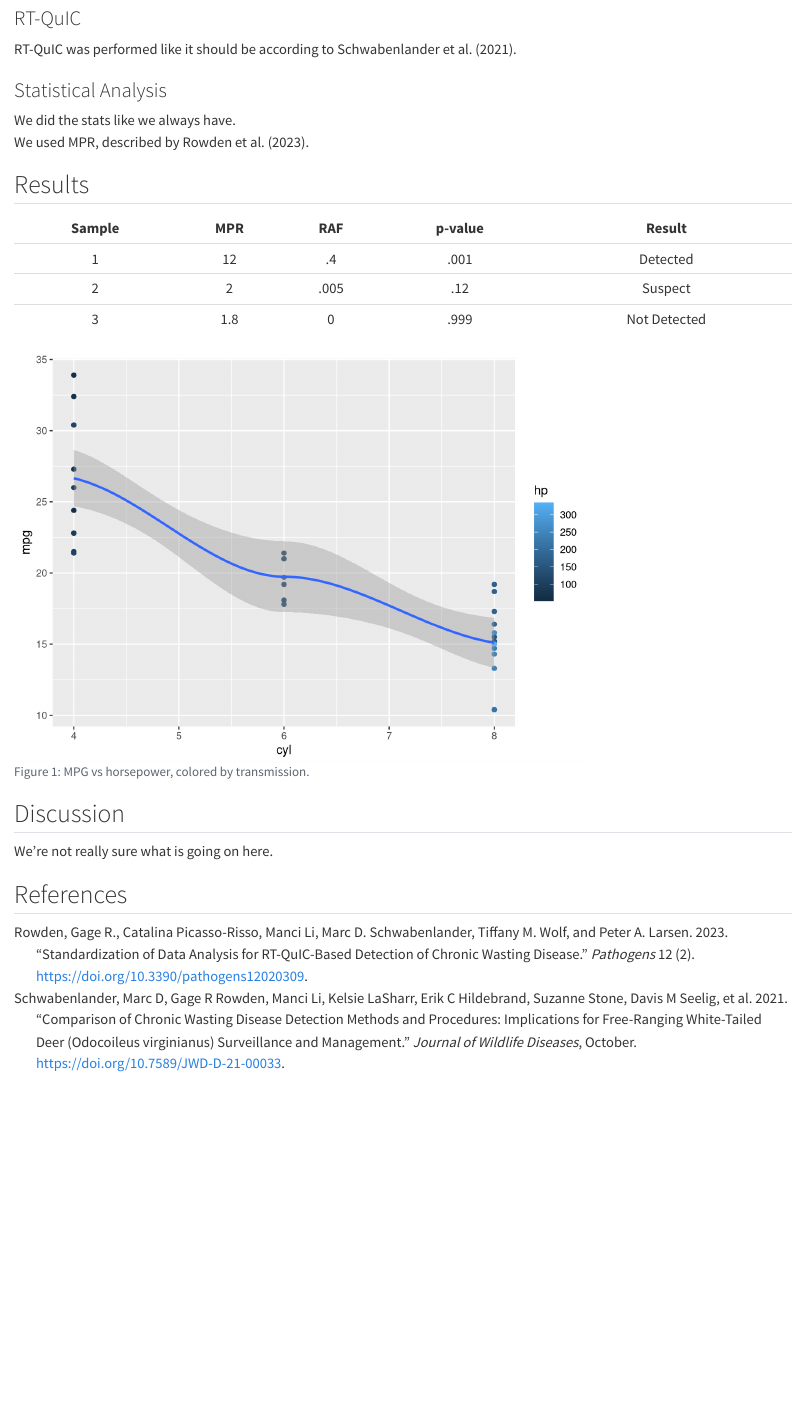
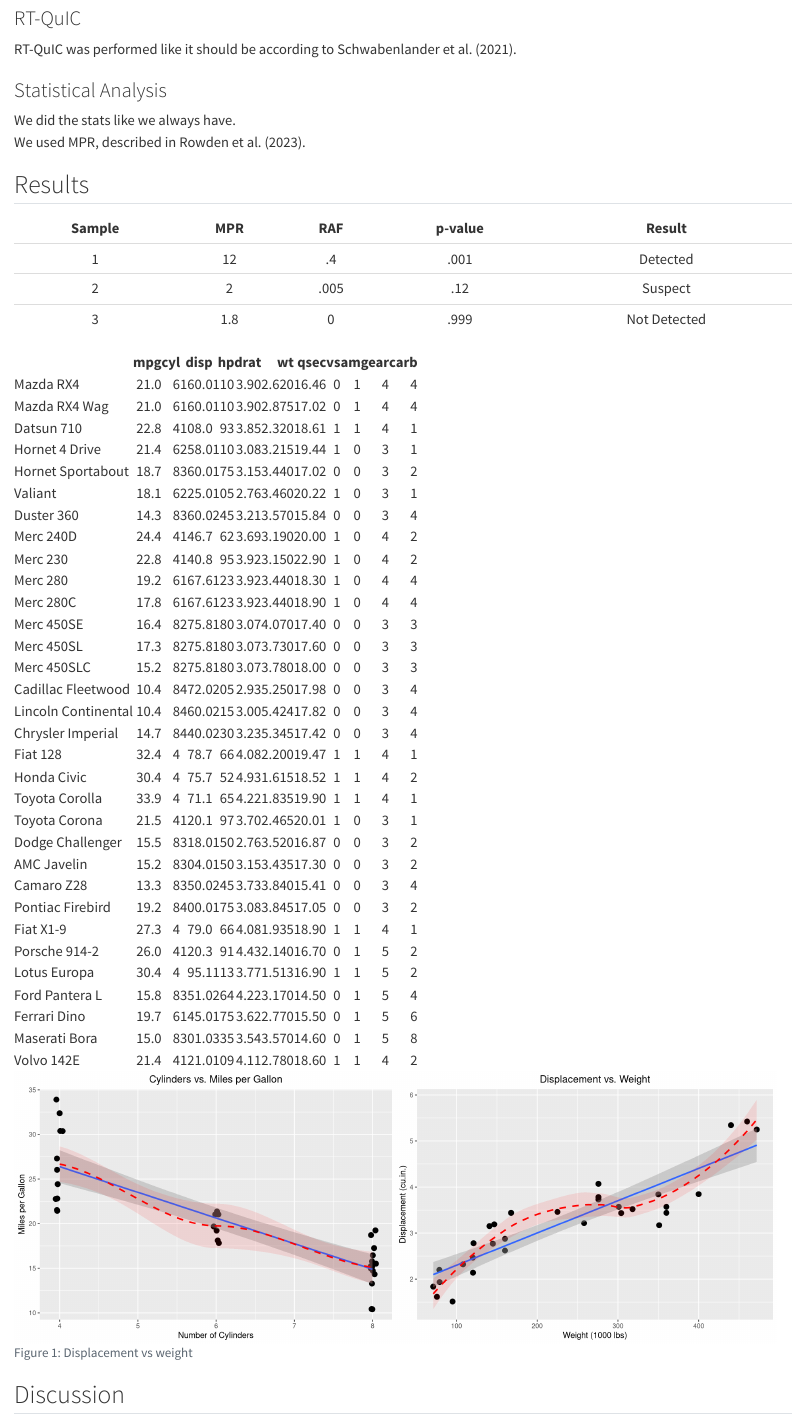
Before and after one commit to gage1145/git_practice, a Quarto document (article.qmd): the page in a window 1100 px wide, from 1420 px down. Rendered offline with R 4.5, knitr and Pandoc in place of Quarto, with nearby package versions; both versions are drawn in the output format of the newer one; code that draws random numbers runs with fixed seeds of ours.

Commit message:
Added some coded figures with layout formatting and a kable table.

````diff
--- a/article.qmd
+++ b/article.qmd
@@ -1,11 +1,11 @@
 ---
 title: Git Demonstration
 date: 11-26-2024
-format:
-    pdf:
-        documentclass: article
-        papersize: letter
-        mainfont: Times New Roman
+format: html
+    # pdf:
+    #     documentclass: article
+    #     papersize: letter
+    #     mainfont: Times New Roman
 author:
     - name:
         given: Gage
@@ -76,7 +76,7 @@ RT-QuIC was performed like it should be according to @Schwabenlander2021.
 
 ### Statistical Analysis
 We did the stats like we always have.\
-We used MPR, described by @Rowden2023.
+We used MPR, described in @Rowden2023.
 
 ## Results
 
@@ -87,18 +87,62 @@ We used MPR, described by @Rowden2023.
 |      3     |   1.8   |    0    |     .999    | Not Detected |
 
 ```{r echo=FALSE, warning=FALSE, message=FALSE}
-#| label: fig-cap-margin
-#| fig-cap: "MPG vs horsepower, colored by transmission."
+library(kableExtra)
+
+kable(mtcars, "html")
+```
+
+```{r echo=FALSE, warning=FALSE, message=FALSE}
+#| label: fig-cap
+#| layout-ncol: 2
+#| fig-cap:
+#|  - "MPG vs cylinders"
+#|  - "Displacement vs weight"
 #| cap-location: bottom
+
 library(tidyverse)
-library(ggplot2)
 
 mtcars %>%
-  # mutate(cyl = factor(cyl)) %>%
-  ggplot(aes(cyl, mpg, color = hp)) +
-    geom_point() +
-    geom_smooth(formula = y ~ x, method = "loess") +
-    theme(legend.position = 'right')
+  ggplot(aes(x = cyl, y = mpg)) +
+    geom_point(size = 3, position = position_jitter(width = 0.05)) +
+    geom_smooth(formula = y ~ x, method = "lm") +
+    geom_smooth(
+        formula = y ~ x,
+        method = "loess",
+        linetype = "dashed",
+        color = "red",
+        fill = "red",
+        alpha = 0.1
+    ) +
+    labs(
+        title = "Cylinders vs. Miles per Gallon",
+        x = "Number of Cylinders",
+        y = "Miles per Gallon"
+    ) +
+    theme(
+        plot.title = element_text(hjust = 0.5)
+    )
+
+mtcars %>%
+  ggplot(aes(x = disp, y = wt)) +
+    geom_point(size = 3) +
+    geom_smooth(formula = y ~ x, method = "lm") +
+    geom_smooth(
+        formula = y ~ x,
+        method = "loess",
+        linetype = "dashed",
+        color = "red",
+        fill = "red",
+        alpha = 0.1
+    ) +
+    labs(
+        title = "Displacement vs. Weight",
+        x = "Weight (1000 lbs)",
+        y = "Displacement (cu.in.)"
+    ) +
+    theme(
+        plot.title = element_text(hjust = 0.5)
+    )
 ```
 
 ## Discussion
````
Also changed, not shown: article.html, article.pdf, article_files/figure-html/fig-cap-1.png (added), article_files/figure-html/fig-cap-2.png (added), article_files/figure-html/fig-cap-margin-1.png, article_files/figure-html/fig1-1.png (added).
